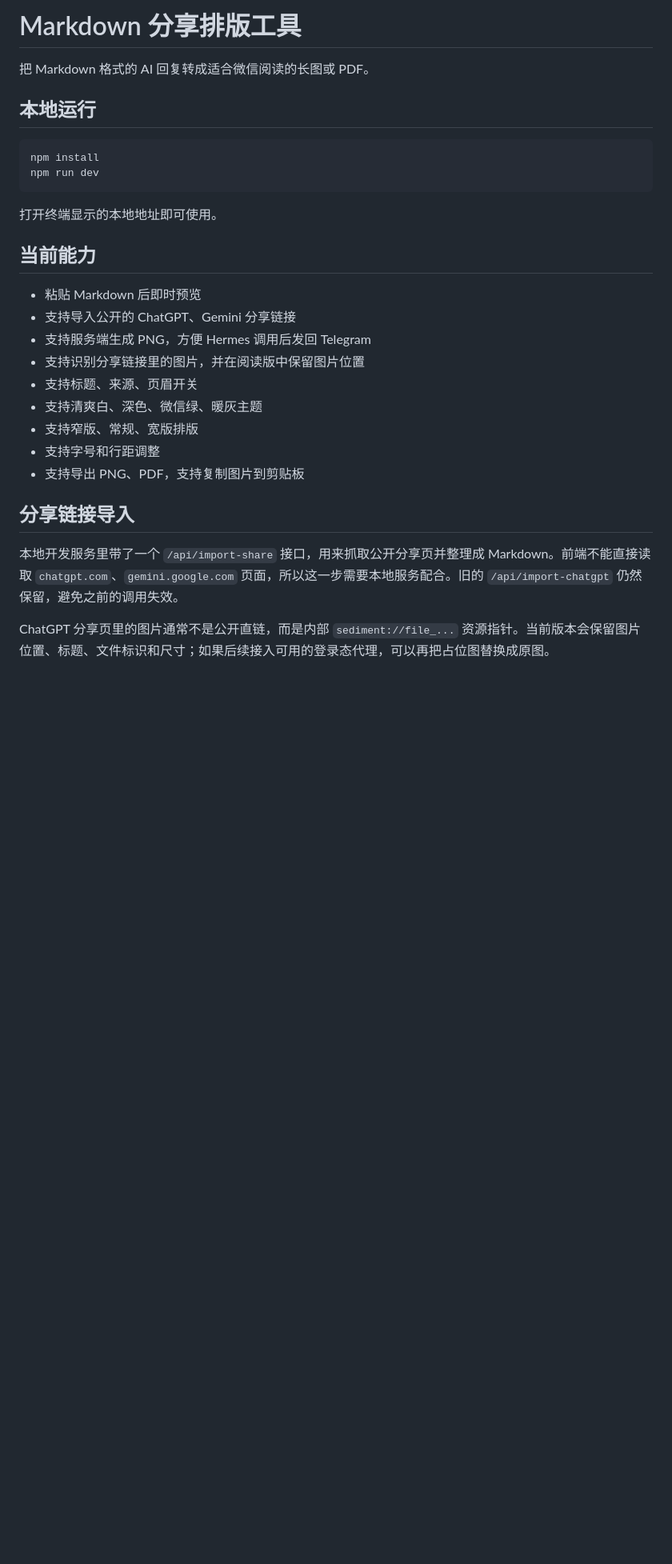
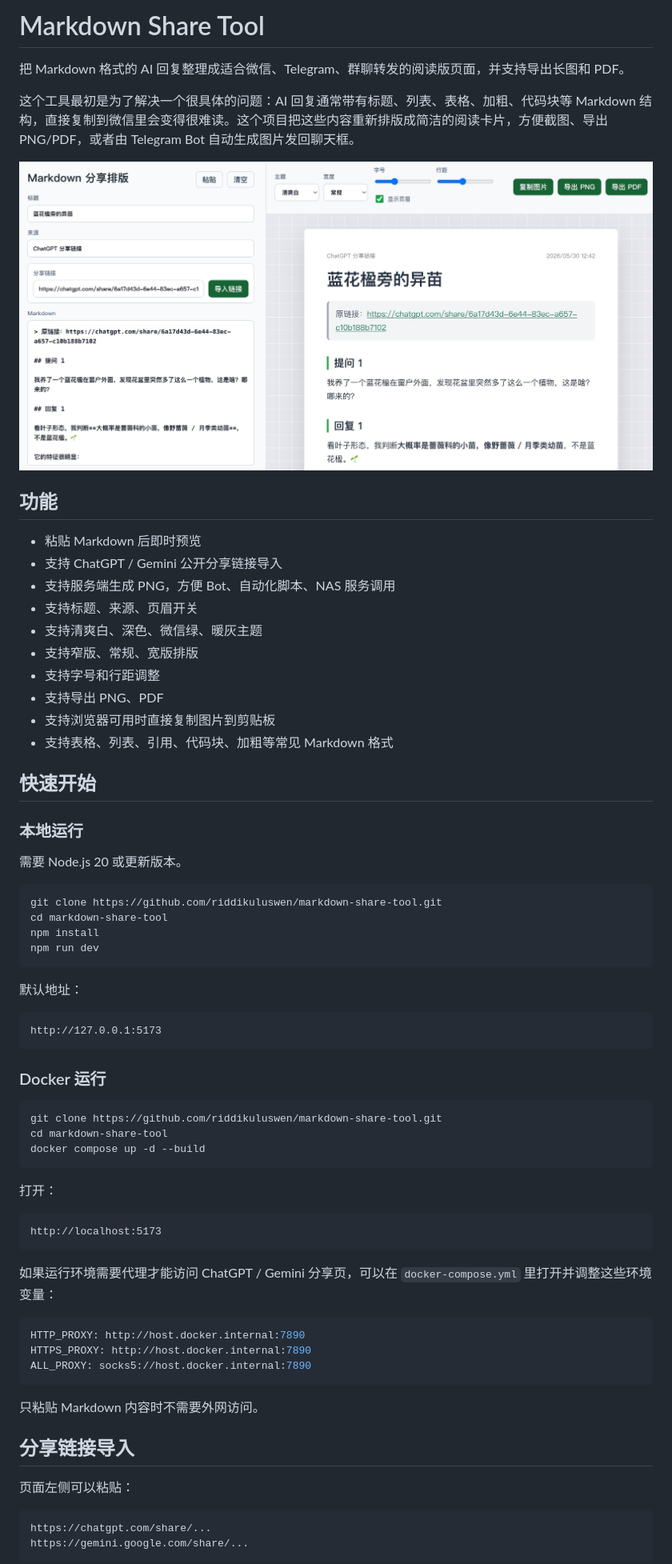
Before and after one commit to riddikuluswen/ai-response-to-image, a Markdown page: README.md, the part around one of its changes. Shown at 80% size. GitHub-like rendering; pictures changed too: docs/assets/markdown-share-tool-screenshot.jpg (added); blank space fills up the shorter version.

````diff
--- a/README.md
+++ b/README.md
@@ -1,31 +1,73 @@
-# Markdown 分享排版工具
+# Markdown Share Tool
 
-把 Markdown 格式的 AI 回复转成适合微信阅读的长图或 PDF。
+把 Markdown 格式的 AI 回复整理成适合微信、Telegram、群聊转发的阅读版页面，并支持导出长图和 PDF。
 
-## 本地运行
+这个工具最初是为了解决一个很具体的问题：AI 回复通常带有标题、列表、表格、加粗、代码块等 Markdown 结构，直接复制到微信里会变得很难读。这个项目把这些内容重新排版成简洁的阅读卡片，方便截图、导出 PNG/PDF，或者由 Telegram Bot 自动生成图片发回聊天框。
+
+![Markdown Share Tool screenshot](docs/assets/markdown-share-tool-screenshot.jpg)
+
+## 功能
+
+- 粘贴 Markdown 后即时预览
+- 支持 ChatGPT / Gemini 公开分享链接导入
+- 支持服务端生成 PNG，方便 Bot、自动化脚本、NAS 服务调用
+- 支持标题、来源、页眉开关
+- 支持清爽白、深色、微信绿、暖灰主题
+- 支持窄版、常规、宽版排版
+- 支持字号和行距调整
+- 支持导出 PNG、PDF
+- 支持浏览器可用时直接复制图片到剪贴板
+- 支持表格、列表、引用、代码块、加粗等常见 Markdown 格式
+
+## 快速开始
+
+### 本地运行
+
+需要 Node.js 20 或更新版本。
 
 ```bash
+git clone https://github.com/riddikuluswen/markdown-share-tool.git
+cd markdown-share-tool
 npm install
 npm run dev
 ```
 
-打开终端显示的本地地址即可使用。
+默认地址：
 
-## 当前能力
+```text
+http://127.0.0.1:5173
+```
 
-- 粘贴 Markdown 后即时预览
-- 支持导入公开的 ChatGPT、Gemini 分享链接
-- 支持服务端生成 PNG，方便 Hermes 调用后发回 Telegram
-- 支持识别分享链接里的图片，并在阅读版中保留图片位置
-- 支持标题、来源、页眉开关
-- 支持清爽白、深色、微信绿、暖灰主题
-- 支持窄版、常规、宽版排版
-- 支持字号和行距调整
-- 支持导出 PNG、PDF，支持复制图片到剪贴板
+### Docker 运行
+
+```bash
+git clone https://github.com/riddikuluswen/markdown-share-tool.git
+cd markdown-share-tool
+docker compose up -d --build
+```
+
+打开：
+
+```text
+http://localhost:5173
+```
+
+如果运行环境需要代理才能访问 ChatGPT / Gemini 分享页，可以在 `docker-compose.yml` 里打开并调整这些环境变量：
+
+```yaml
+HTTP_PROXY: http://host.docker.internal:7890
+HTTPS_PROXY: http://host.docker.internal:7890
+ALL_PROXY: socks5://host.docker.internal:7890
+```
+
+只粘贴 Markdown 内容时不需要外网访问。
 
 ## 分享链接导入
 
-本地开发服务里带了一个 `/api/import-share` 接口，用来抓取公开分享页并整理成 Markdown。前端不能直接读取 `chatgpt.com`、`gemini.google.com` 页面，所以这一步需要本地服务配合。旧的 `/api/import-chatgpt` 仍然保留，避免之前的调用失效。
+页面左侧可以粘贴：
 
-ChatGPT 分享页里的图片通常不是公开直链，而是内部 `sediment://file_...` 资源指针。当前版本会保留图片位置、标题、文件标识和尺寸；如果后续接入可用的登录态代理，可以再把占位图替换成原图。
+```text
+https://chatgpt.com/share/...
+https://gemini.google.com/share/...
+```
 
````
Also changed, not shown: other parts of README.md (+103 -26 lines), 3 other files.
